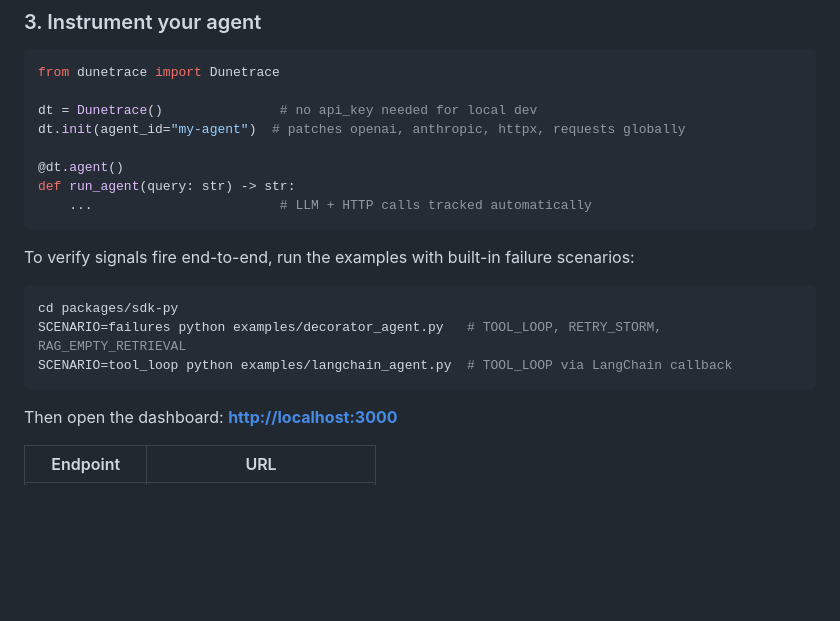
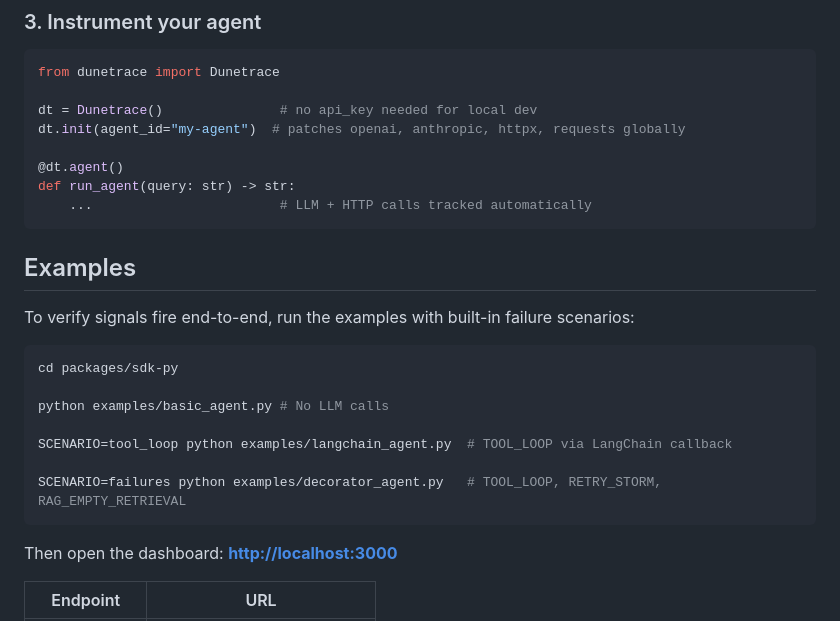
Before and after one commit to dunetrace/dunetrace, a Markdown page: README.md, the part around the change. Rendered like a GitHub page; blank space fills up the shorter version.

````diff
--- a/README.md
+++ b/README.md
@@ -55,13 +55,18 @@ dt.init(agent_id="my-agent")  # patches openai, anthropic, httpx, requests globa
 def run_agent(query: str) -> str:
     ...                        # LLM + HTTP calls tracked automatically
 ```
+## Examples
 
 To verify signals fire end-to-end, run the examples with built-in failure scenarios:
 
 ```bash
 cd packages/sdk-py
+
+python examples/basic_agent.py # No LLM calls
+
+SCENARIO=tool_loop python examples/langchain_agent.py  # TOOL_LOOP via LangChain callback
+
 SCENARIO=failures python examples/decorator_agent.py   # TOOL_LOOP, RETRY_STORM, RAG_EMPTY_RETRIEVAL
-SCENARIO=tool_loop python examples/langchain_agent.py  # TOOL_LOOP via LangChain callback
 ```
 
 Then open the dashboard: **[http://localhost:3000](http://localhost:3000)**
````
